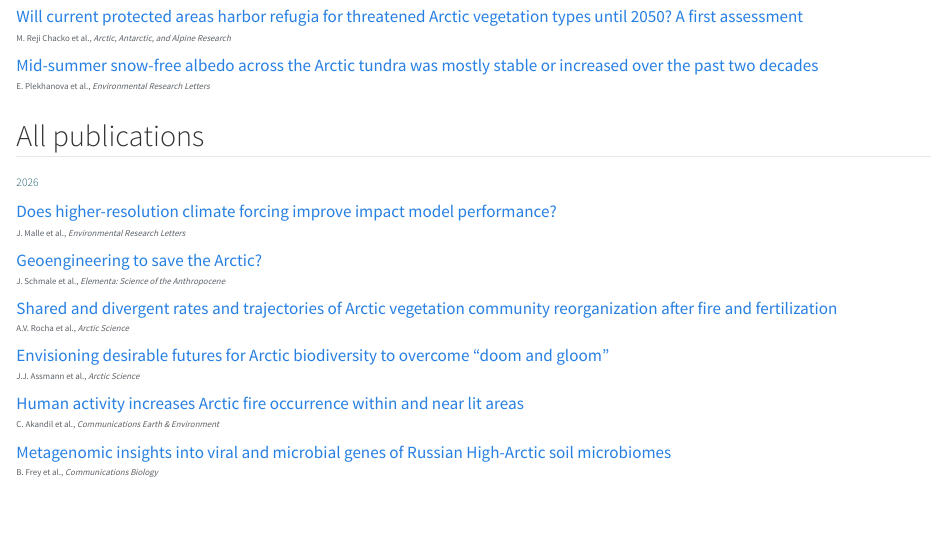
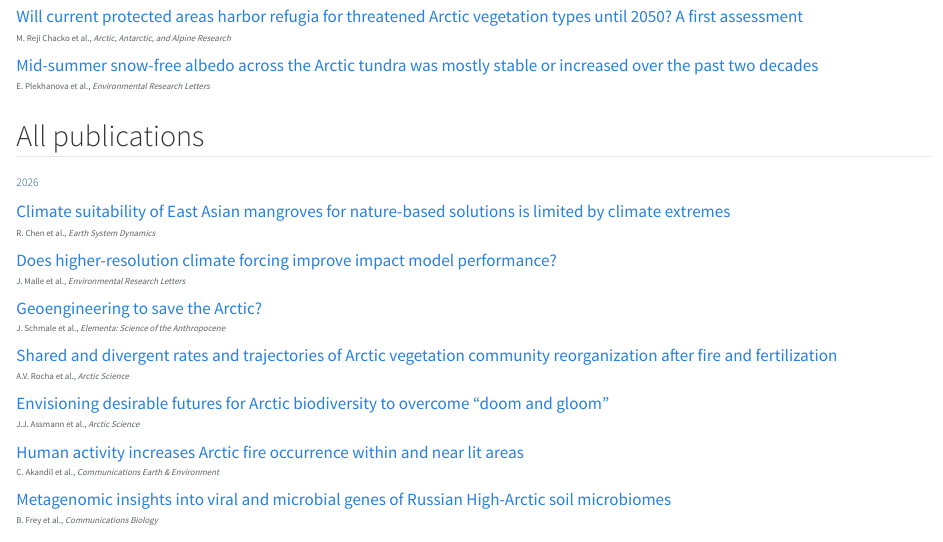
Before and after one commit to ess-lab-uzh/ess-website, a Quarto document (publications.qmd): the page in a window 1100 px wide, from 370 px down. Rendered offline with R 4.5, knitr and Pandoc in place of Quarto, with nearby package versions.

Commit message:
Update publications.qmd

```diff
--- a/publications.qmd
+++ b/publications.qmd
@@ -28,6 +28,8 @@ banner-credit: "Kytalyk, Siberia © Gabriela Schaepman-Strub"
 
 ### 2026
 
+- [Climate suitability of East Asian mangroves for nature-based solutions is limited by climate extremes](https://doi.org/10.5194/esd-17-1687-2026)
+  [R. Chen et al., *Earth System Dynamics*]{.pub-meta}
 - [Does higher-resolution climate forcing improve impact model performance?](https://doi.org/10.1088/1748-9326/aeb279)
   [J. Malle et al., *Environmental Research Letters*]{.pub-meta}
 - [Geoengineering to save the Arctic?](https://doi.org/10.1525/elementa.2025.00120)
```
